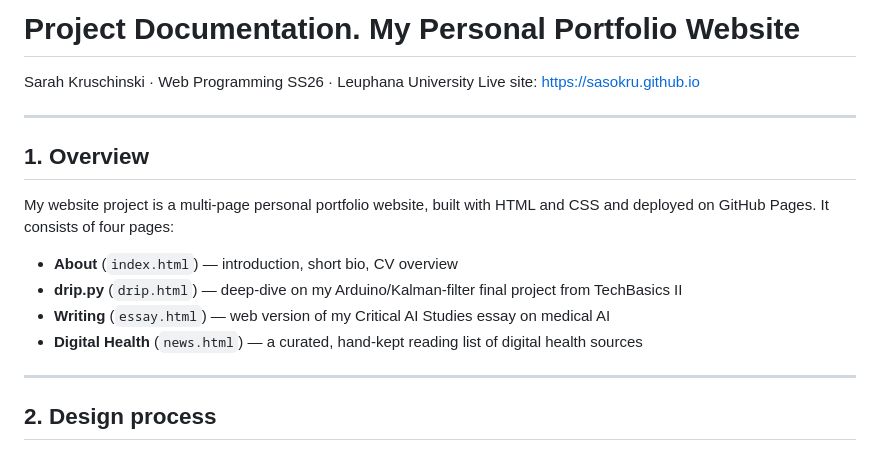
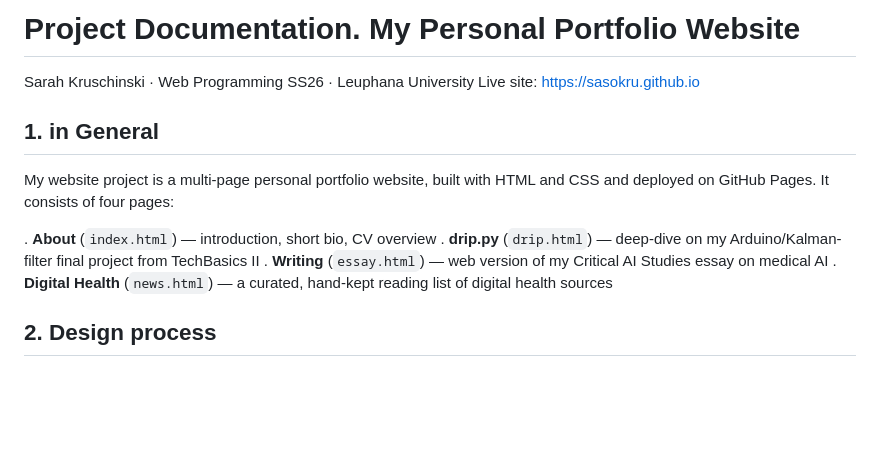
Before and after one commit to sasokru/sasokru.github.io, a Markdown page: Progress documemted/finaldocumentation.md, the part around the change. Rendered like a GitHub page; blank space fills up the shorter version.

```diff
--- a/Progress documemted/finaldocumentation.md
+++ b/Progress documemted/finaldocumentation.md
@@ -5,18 +5,18 @@ Documentation · MD
 Sarah Kruschinski · Web Programming SS26 · Leuphana University
 Live site: https://sasokru.github.io
 
----
 
-## 1. Overview
+
+## 1. in General
 
 My website project is a multi-page personal portfolio website, built with
 HTML and CSS and deployed on GitHub Pages. It consists of four pages:
 
-- **About** (`index.html`) — introduction, short bio, CV overview
-- **drip.py** (`drip.html`) — deep-dive on my Arduino/Kalman-filter final project from TechBasics II
-- **Writing** (`essay.html`) — web version of my Critical AI Studies essay on medical AI
-- **Digital Health** (`news.html`) — a curated, hand-kept reading list of digital health sources
----
+. **About** (`index.html`) — introduction, short bio, CV overview
+. **drip.py** (`drip.html`) — deep-dive on my Arduino/Kalman-filter final project from TechBasics II
+. **Writing** (`essay.html`) — web version of my Critical AI Studies essay on medical AI
+. **Digital Health** (`news.html`) — a curated, hand-kept reading list of digital health sources
+
 
 ## 2. Design process
 
```
